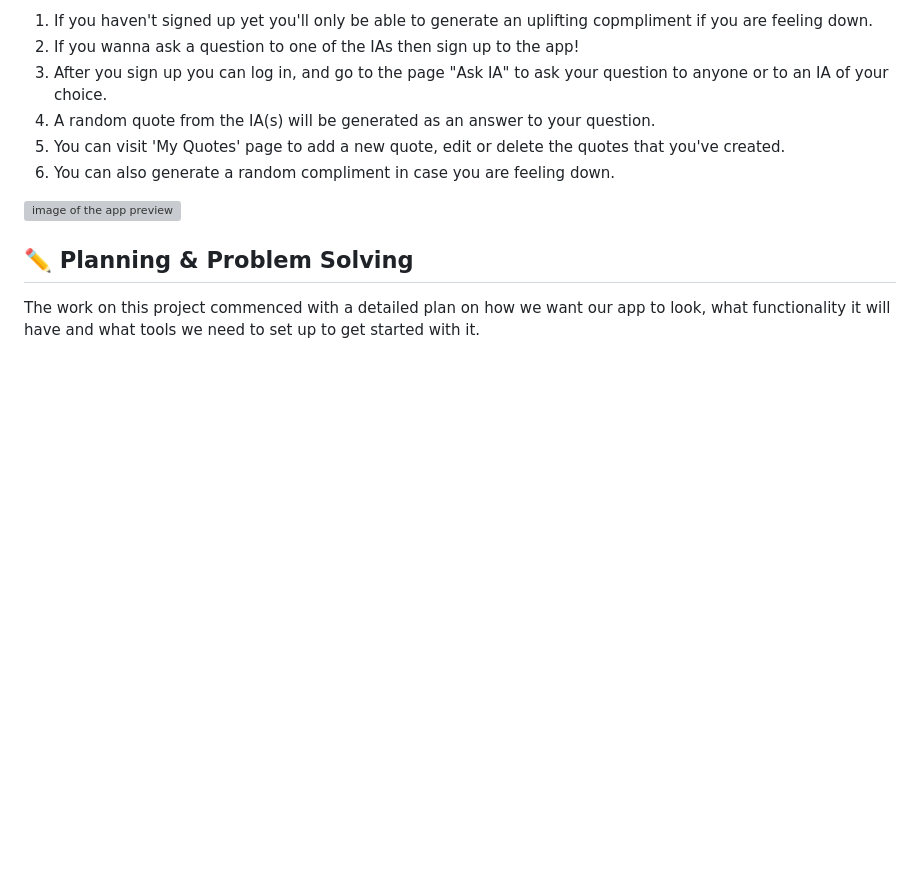
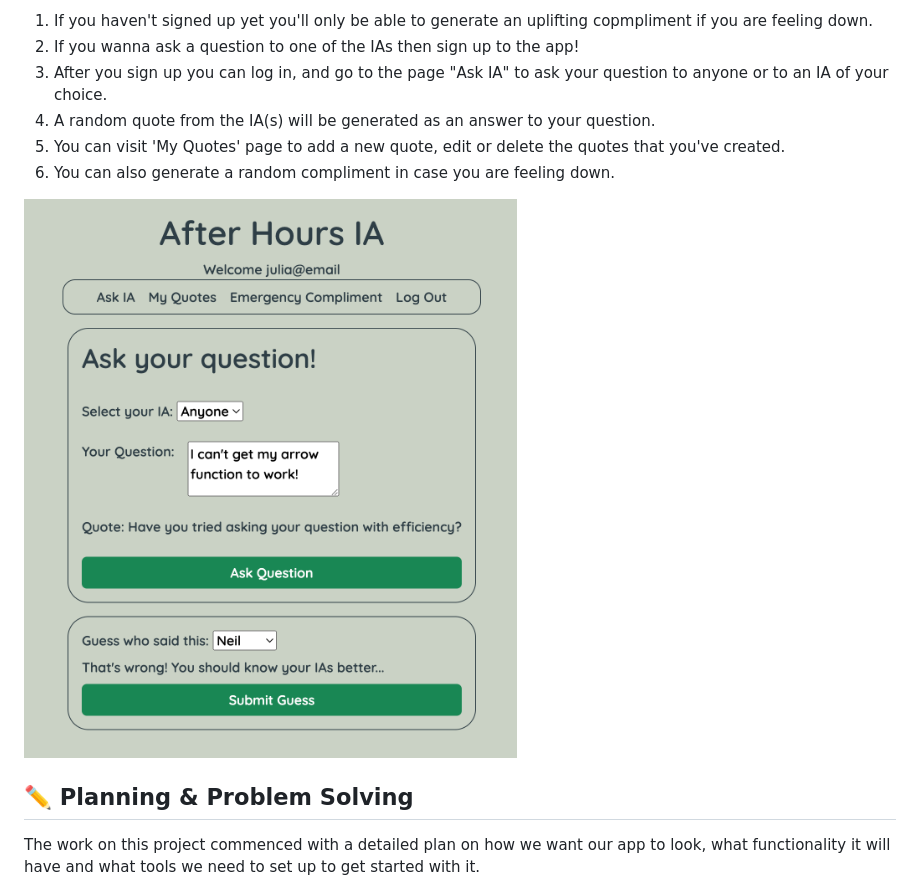
Before and after one commit to yablony/afterhours_ia, a Markdown page: README.md, the part around the change. Rendered like a GitHub page; pictures changed too: resources/app_screenshot.png (added); blank space fills up the shorter version; grey boxes are pictures that could not be loaded.

Commit message:
added a picture of the app to the readme file

```diff
--- a/README.md
+++ b/README.md
@@ -12,7 +12,7 @@ Our first group project! Julia, Dale, Ben built a helper tool for students - get
 4. You can visit 'My Quotes' page to add a new quote, edit or delete the quotes that you've created.
 5. You can also generate a random compliment in case you are feeling down.
 
-<img src="./resources/" alt="image of the app preview" width="auto" height="800px">
+<img src="./resources/app_screenshot.png" alt="image of the app preview" width="auto" height="800px">
 
 ## :pencil2: Planning & Problem Solving
 The work on this project commenced with a detailed plan on how we want our app to look, what functionality it will have and what tools we need to set up to get started with it.
```
